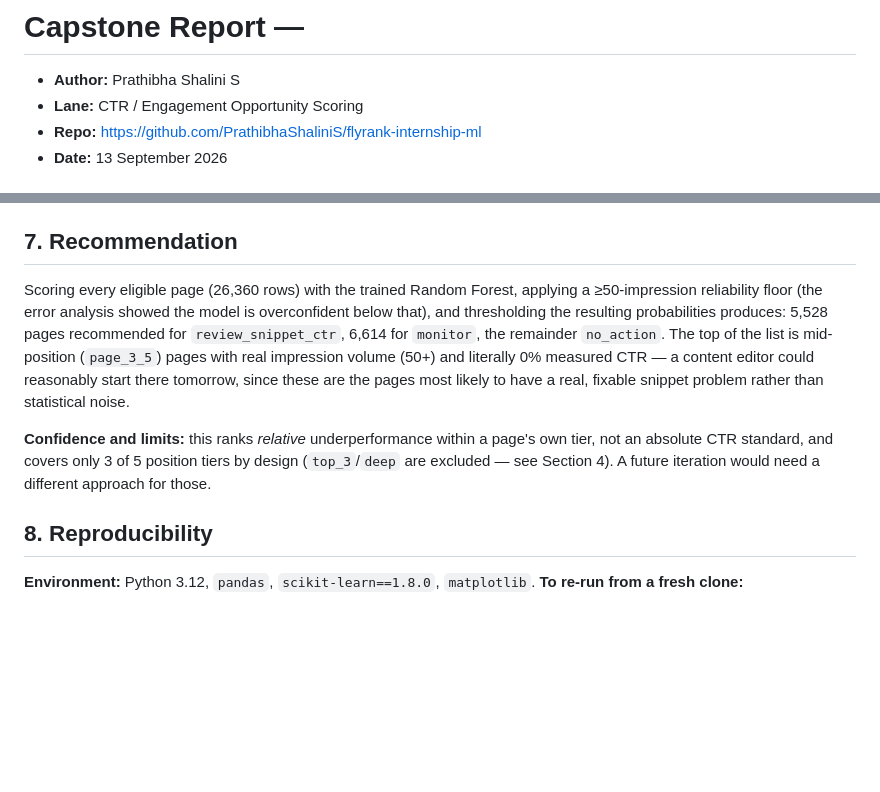
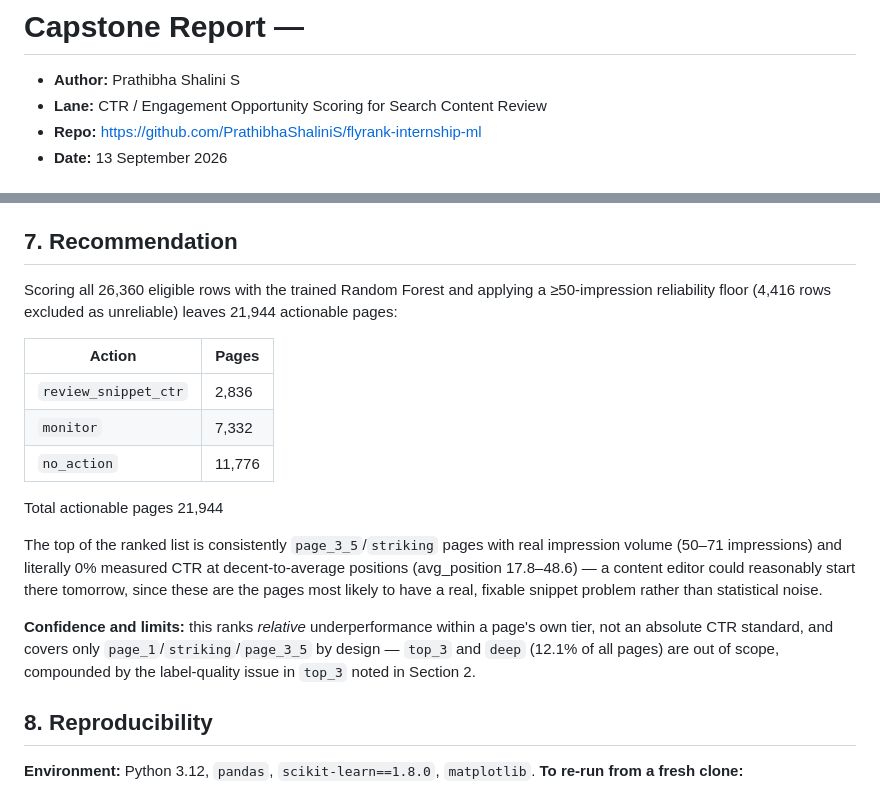
Before and after one commit to PrathibhaShaliniS/flyrank-internship-ml, a Markdown page: work/capstone_report_template.md, 2 parts joined by grey strips. Drawn GitHub-style; blank space fills up the shorter version.

```diff
--- a/work/capstone_report_template.md
+++ b/work/capstone_report_template.md
@@ -1,7 +1,7 @@
 # Capstone Report — <your lane>
 
 - **Author:** Prathibha Shalini S
-- **Lane:** CTR / Engagement Opportunity Scoring
+- **Lane:** CTR / Engagement Opportunity Scoring for Search Content Review
 - **Repo:** https://github.com/PrathibhaShaliniS/flyrank-internship-ml
 - **Date:** 13 September 2026
 
@@ -125,17 +125,26 @@ far less individually.
 
 ## 7. Recommendation
 
-Scoring every eligible page (26,360 rows) with the trained Random Forest, applying a
-≥50-impression reliability floor (the error analysis showed the model is overconfident below
-that), and thresholding the resulting probabilities produces: 5,528 pages recommended for
-`review_snippet_ctr`, 6,614 for `monitor`, the remainder `no_action`. The top of the list is
-mid-position (`page_3_5`) pages with real impression volume (50+) and literally 0% measured
-CTR — a content editor could reasonably start there tomorrow, since these are the pages most
-likely to have a real, fixable snippet problem rather than statistical noise.
+Scoring all 26,360 eligible rows with the trained Random Forest and applying a ≥50-impression
+reliability floor (4,416 rows excluded as unreliable) leaves 21,944 actionable pages:
 
-**Confidence and limits:** this ranks *relative* underperformance within a page's own tier,
-not an absolute CTR standard, and covers only 3 of 5 position tiers by design (`top_3`/`deep`
-are excluded — see Section 4). A future iteration would need a different approach for those.
+| Action | Pages |
+|---|---|
+| `review_snippet_ctr` | 2,836 |
+| `monitor` | 7,332 |
+| `no_action` | 11,776 |
+Total actionable pages	21,944
+
+The top of the ranked list is consistently `page_3_5`/`striking` pages with real impression
+volume (50–71 impressions) and literally 0% measured CTR at decent-to-average positions
+(avg_position 17.8–48.6) — a content editor could reasonably start there tomorrow, since these
+are the pages most likely to have a real, fixable snippet problem rather than statistical
+noise.
+
+**Confidence and limits:** this ranks *relative* underperformance within a page's own tier, not
+an absolute CTR standard, and covers only `page_1`/`striking`/`page_3_5` by design — `top_3`
+and `deep` (12.1% of all pages) are out of scope, compounded by the label-quality issue in
+`top_3` noted in Section 2.
 
 ## 8. Reproducibility
 
```
